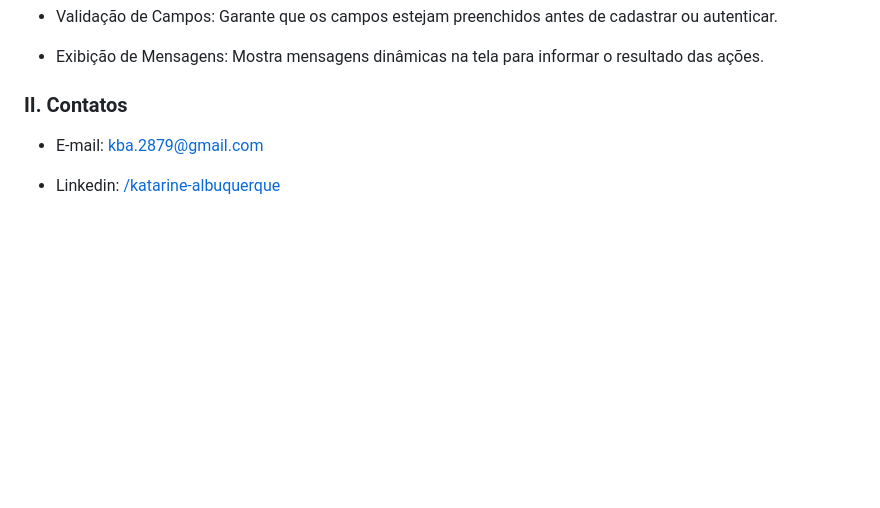
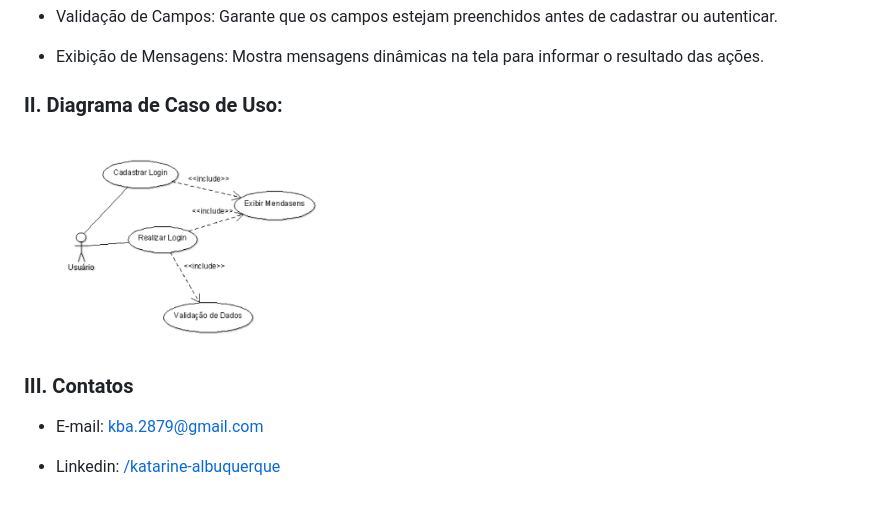
Before and after one commit to katarinebalbuquerque/JavaScript, a Markdown page: login/README.md, the part around the change. Drawn GitHub-style; pictures changed too: login/LoginDiagramaCasoDeUso.png (added); blank space fills up the shorter version.

Commit message:
Inclusão da imagem do Diagrama de Caso se Uso da Aplicação.

```diff
--- a/login/README.md
+++ b/login/README.md
@@ -14,7 +14,11 @@ Tela de Login: [Acesse o aplicativo aqui](https://katarine-albuquerque.rf.gd/log
 
 - Exibição de Mensagens: Mostra mensagens dinâmicas na tela para informar o resultado das ações.
 
-### II. Contatos
+### II. Diagrama de Caso de Uso:
+
+<img src="LoginDiagramaCasoDeUso.png" width="310"/>
+
+### III. Contatos
 
 * E-mail: [kba.2879@gmail.com](mailTo:kba.2879@gmail.com)
 
```
